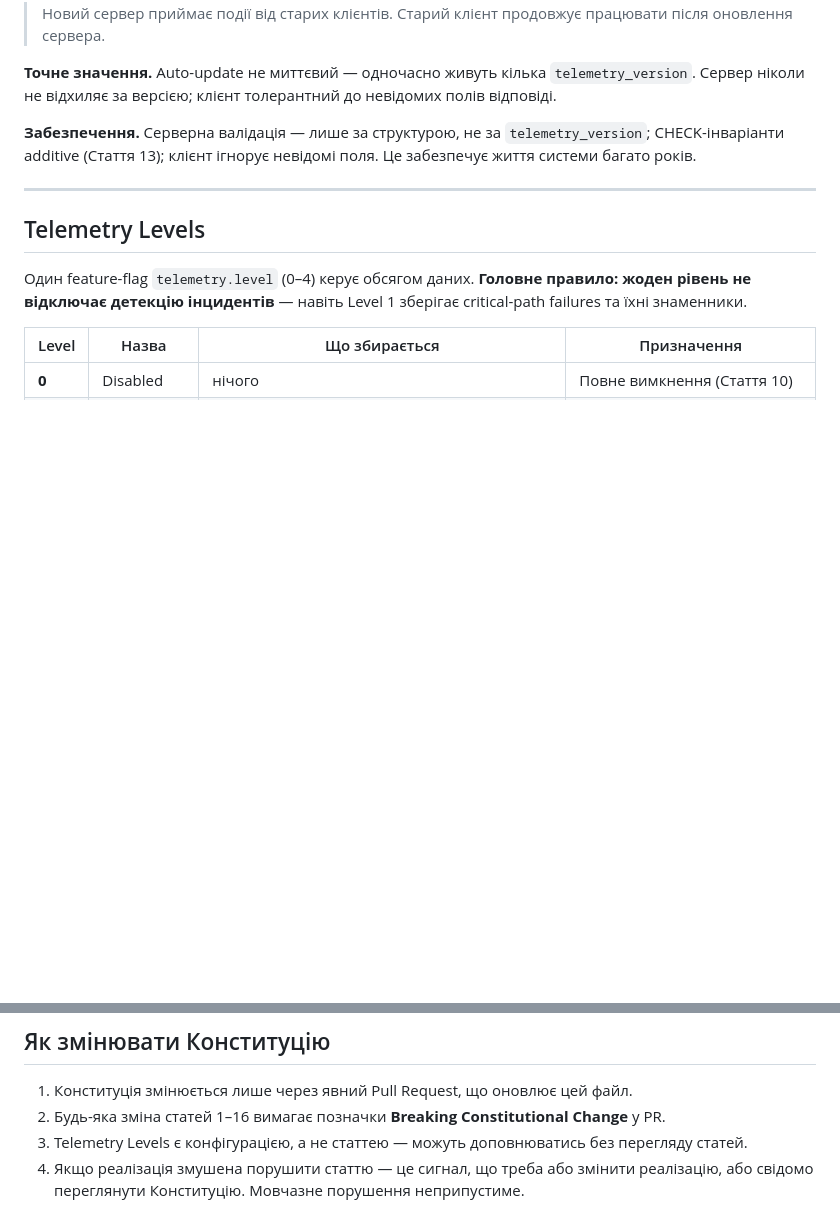
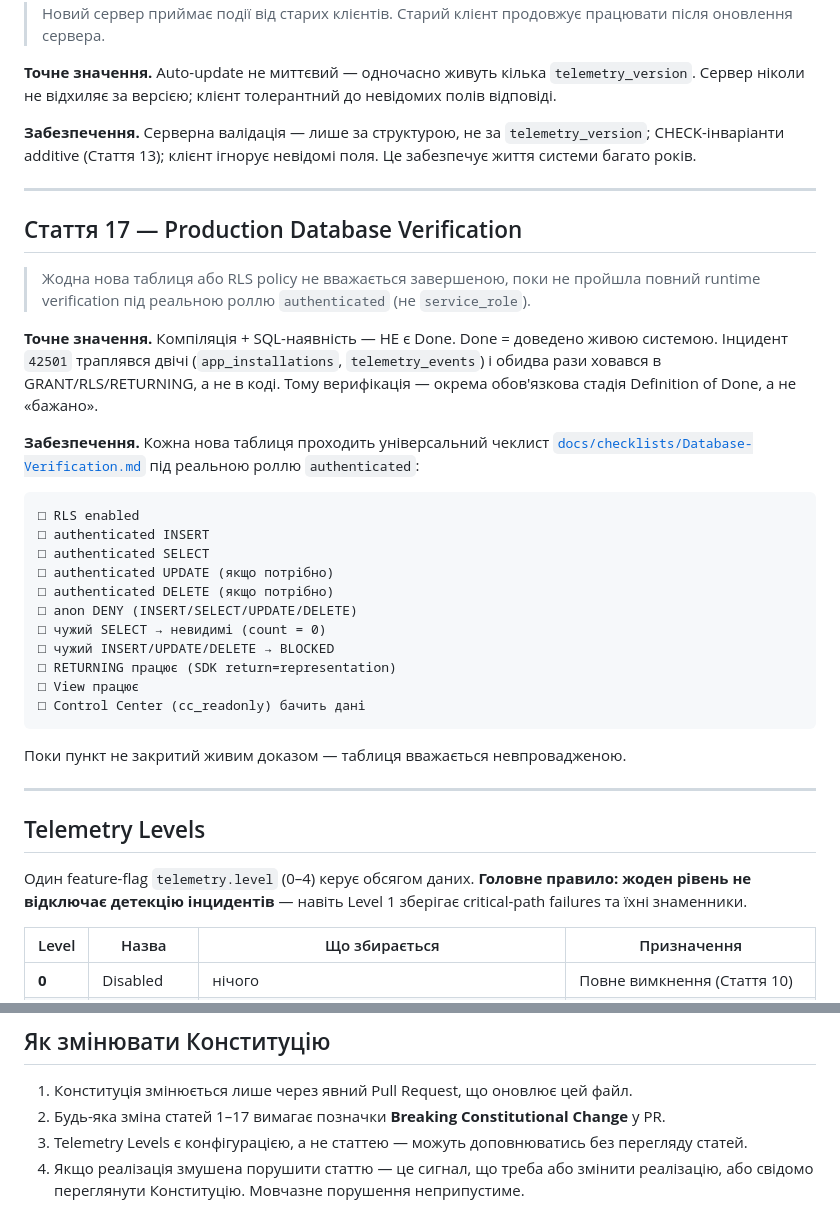
Before and after one commit to Vova-Bob/SCLOC-Verse, a Markdown page: docs/observability/Observability-Constitution.md, 2 parts joined by grey strips. Drawn GitHub-style; blank space fills up the shorter version.

Commit message:
docs(observability): Стаття 17 — Production Database Verification
Нове конституційне правило (Definition of Done): жодна нова таблиця/RLS policy
не вважається завершеною, поки не пройде повний runtime verification під реальною
роллю authenticated (не service_role).

Підстава: 42501 траплявся двічі (app_installations, telemetry_events) і обидва
рази ховався в GRANT/RLS/RETURNING, а не в коді. Верифікація тепер окрема
обов'язкова стадія, а не бажана. Чеклист docs/checklists/Database-Verification.md
буде створено після runtime-підтвердження Slice 1.

````diff
--- a/docs/observability/Observability-Constitution.md
+++ b/docs/observability/Observability-Constitution.md
@@ -167,6 +167,32 @@ Duration
 
 ---
 
+## Стаття 17 — Production Database Verification
+
+> Жодна нова таблиця або RLS policy не вважається завершеною, поки не пройшла повний runtime verification під реальною роллю `authenticated` (не `service_role`).
+
+**Точне значення.** Компіляція + SQL-наявність — НЕ є Done. Done = доведено живою системою. Інцидент `42501` траплявся двічі (`app_installations`, `telemetry_events`) і обидва рази ховався в GRANT/RLS/RETURNING, а не в коді. Тому верифікація — окрема обов'язкова стадія Definition of Done, а не «бажано».
+
+**Забезпечення.** Кожна нова таблиця проходить універсальний чеклист [`docs/checklists/Database-Verification.md`](../checklists/Database-Verification.md) під реальною роллю `authenticated`:
+
+```
+□ RLS enabled
+□ authenticated INSERT
+□ authenticated SELECT
+□ authenticated UPDATE (якщо потрібно)
+□ authenticated DELETE (якщо потрібно)
+□ anon DENY (INSERT/SELECT/UPDATE/DELETE)
+□ чужий SELECT → невидимі (count = 0)
+□ чужий INSERT/UPDATE/DELETE → BLOCKED
+□ RETURNING працює (SDK return=representation)
+□ View працює
+□ Control Center (cc_readonly) бачить дані
+```
+
+Поки пункт не закритий живим доказом — таблиця вважається невпровадженою.
+
+---
+
 ## Telemetry Levels
 
 Один feature-flag `telemetry.level` (0–4) керує обсягом даних. **Головне правило: жоден рівень не відключає детекцію інцидентів** — навіть Level 1 зберігає critical-path failures та їхні знаменники.
@@ -188,6 +214,6 @@ Duration
 ## Як змінювати Конституцію
 
 1. Конституція змінюється лише через явний Pull Request, що оновлює цей файл.
-2. Будь-яка зміна статей 1–16 вимагає позначки **Breaking Constitutional Change** у PR.
+2. Будь-яка зміна статей 1–17 вимагає позначки **Breaking Constitutional Change** у PR.
 3. Telemetry Levels є конфігурацією, а не статтею — можуть доповнюватись без перегляду статей.
 4. Якщо реалізація змушена порушити статтю — це сигнал, що треба або змінити реалізацію, або свідомо переглянути Конституцію. Мовчазне порушення неприпустиме.
````
